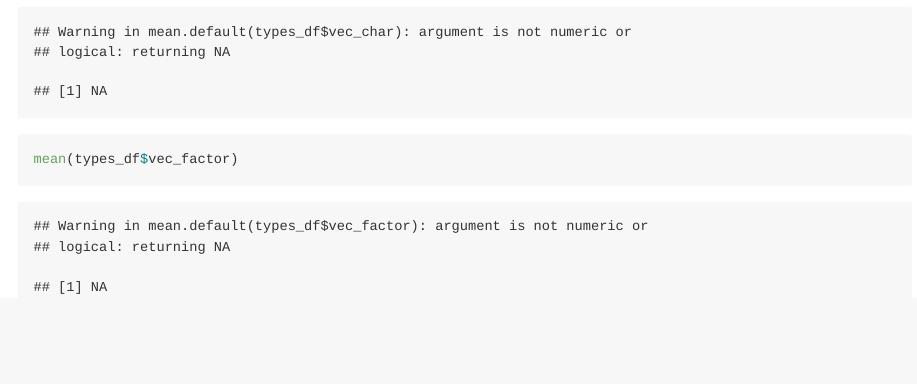
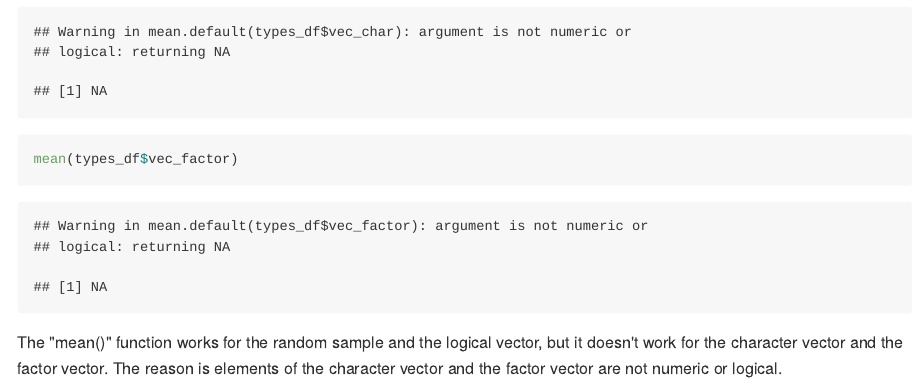
Before and after one commit to yuemingkou/example_repo, an R Markdown document (p8105_hw1_yk2826_1.Rmd): the page in a window 1100 px wide, from 960 px down. The pictures show the output file p8105_hw1_yk2826_1.md that the author committed with the source, drawn offline in the style of GitHub; long lines of code are wrapped.

Commit message:
explain results of taking the mean

````diff
--- a/p8105_hw1_yk2826_1.Rmd
+++ b/p8105_hw1_yk2826_1.Rmd
@@ -37,3 +37,7 @@ mean(types_df$vec_logical)
 mean(types_df$vec_char)
 mean(types_df$vec_factor)
 ```
+
+The "mean()" function works for the random sample and the logical vector,
+but it doesn't work for the character vector and the factor vector.
+The reason is elements of the character vector and the factor vector are not numeric or logical.
````
Also changed, not shown: p8105_hw1_yk2826_1.md.
